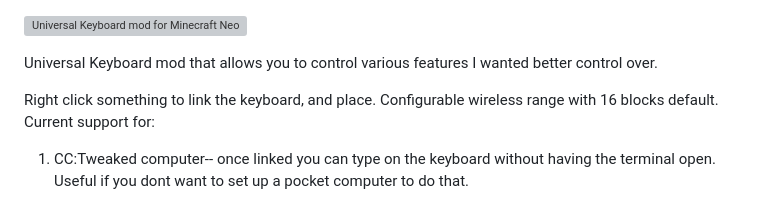
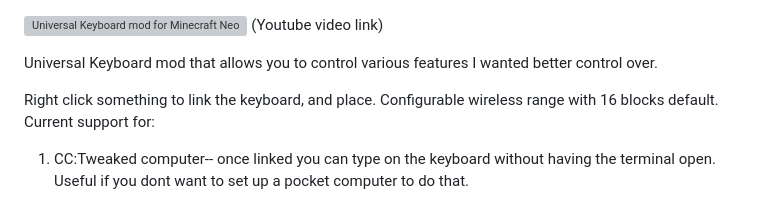
Before and after one commit to bennethogan/Universal-Keyboard-Mod, a Markdown page: README.md, the part around the change. GitHub-like rendering; grey boxes are pictures that could not be loaded.

```diff
--- a/README.md
+++ b/README.md
@@ -1,5 +1,6 @@
 
 [![Universal Keyboard mod for Minecraft NeoForge](http://img.youtube.com/vi/3qiGU5Us97k/0.jpg)](http://www.youtube.com/watch?v=3qiGU5Us97k)
+(Youtube video link)
 
 Universal Keyboard mod that allows you to control various features I wanted better control over.
 
```
